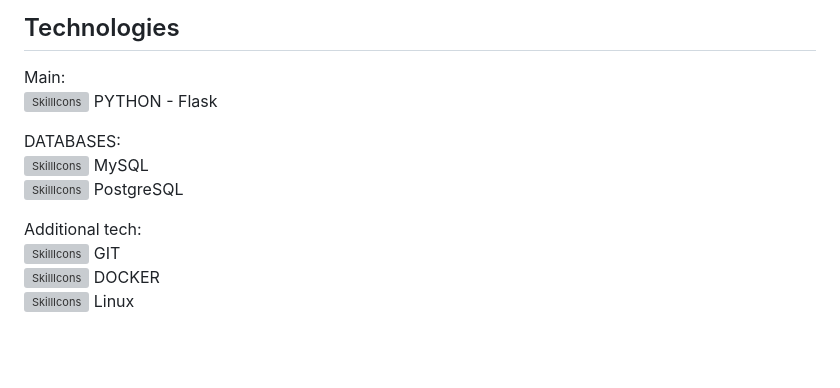
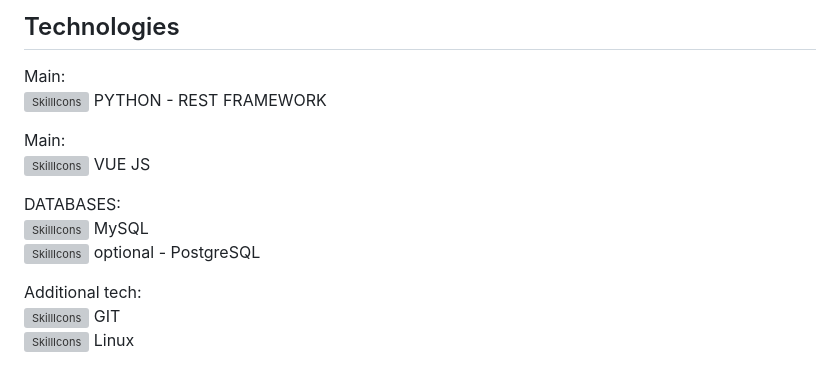
Before and after one commit to ERAalex/ERA_Weather_Api_app, a Markdown page: README.md, the part around the change. Rendered like a GitHub page; blank space fills up the shorter version; grey boxes are pictures that could not be loaded.

```diff
--- a/README.md
+++ b/README.md
@@ -30,15 +30,17 @@ A system has been prepared to check the weather. The main idea:
 
 ## Technologies
 Main:<br/>
-[![SkillIcons](https://skillicons.dev/icons?i=python)](https://skillicons.dev) PYTHON - Flask <br/>
+[![SkillIcons](https://skillicons.dev/icons?i=python)](https://skillicons.dev) PYTHON - REST FRAMEWORK <br/>
+
+Main:<br/>
+[![SkillIcons](https://skillicons.dev/icons?i=vue)](https://skillicons.dev) VUE JS <br/>
 
 DATABASES:<br/>
 [![SkillIcons](https://skillicons.dev/icons?i=mysql)](https://skillicons.dev) MySQL <br/>
-[![SkillIcons](https://skillicons.dev/icons?i=postgres)](https://skillicons.dev) PostgreSQL <br/>
+[![SkillIcons](https://skillicons.dev/icons?i=postgres)](https://skillicons.dev) optional - PostgreSQL <br/>
 
 Additional tech:<br/>
 [![SkillIcons](https://skillicons.dev/icons?i=git)](https://skillicons.dev) GIT <br/>
-[![SkillIcons](https://skillicons.dev/icons?i=docker)](https://skillicons.dev) DOCKER <br/>
 [![SkillIcons](https://skillicons.dev/icons?i=linux)](https://skillicons.dev) Linux <br/><br/>
 
 [![SkillIcons](https://skillicons.dev/icons?i=html)](https://skillicons.dev) HTML <br/>
```
